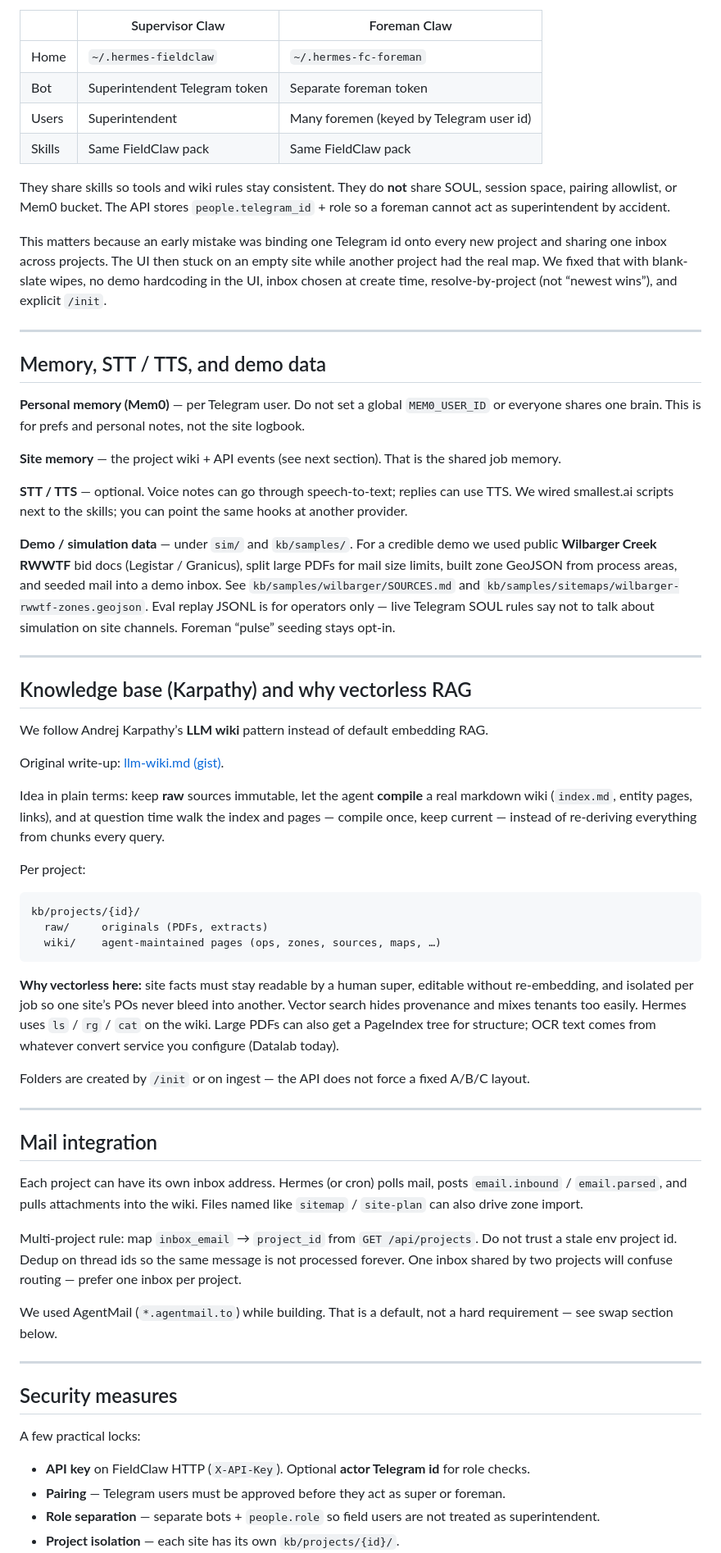
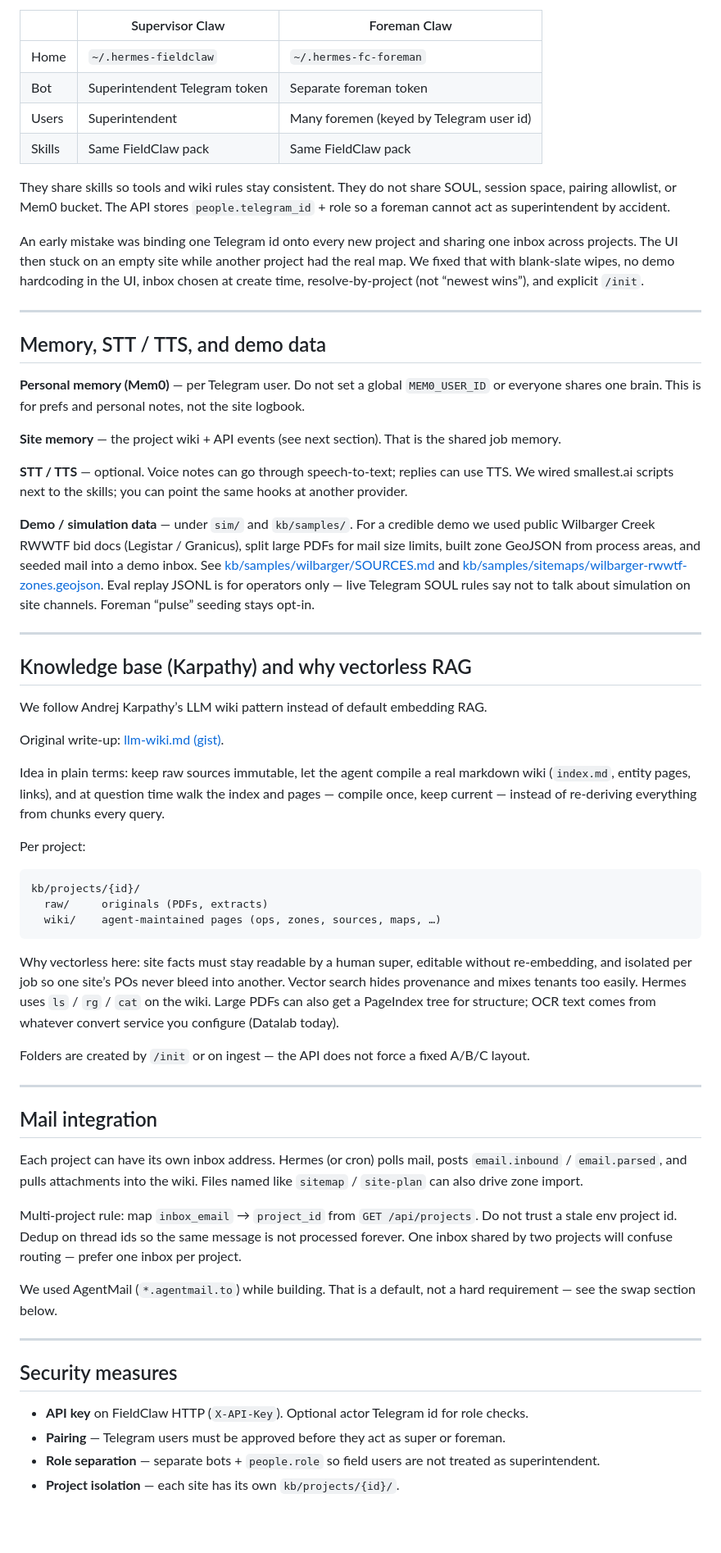
Before and after one commit to rdksupe/fieldclaw, a Markdown page: README.md, the part around one of its changes. Shown at 82% size. Rendered like a GitHub page; blank space fills up the shorter version.

````diff
--- a/README.md
+++ b/README.md
@@ -94,14 +93,14 @@ Superintendent and foreman are **two Hermes profiles**, not one bot with two moo
 
 | | Supervisor Claw | Foreman Claw |
-|--|-----------------|--------------|
+| --- | --- | --- |
 | Home | `~/.hermes-fieldclaw` | `~/.hermes-fc-foreman` |
 | Bot | Superintendent Telegram token | Separate foreman token |
 | Users | Superintendent | Many foremen (keyed by Telegram user id) |
 | Skills | Same FieldClaw pack | Same FieldClaw pack |
 
-They share skills so tools and wiki rules stay consistent. They do **not** share SOUL, session space, pairing allowlist, or Mem0 bucket. The API stores `people.telegram_id` + role so a foreman cannot act as superintendent by accident.
+They share skills so tools and wiki rules stay consistent. They do not share SOUL, session space, pairing allowlist, or Mem0 bucket. The API stores `people.telegram_id` + role so a foreman cannot act as superintendent by accident.
 
-This matters because an early mistake was binding one Telegram id onto every new project and sharing one inbox across projects. The UI then stuck on an empty site while another project had the real map. We fixed that with blank-slate wipes, no demo hardcoding in the UI, inbox chosen at create time, resolve-by-project (not “newest wins”), and explicit `/init`.
+An early mistake was binding one Telegram id onto every new project and sharing one inbox across projects. The UI then stuck on an empty site while another project had the real map. We fixed that with blank-slate wipes, no demo hardcoding in the UI, inbox chosen at create time, resolve-by-project (not “newest wins”), and explicit `/init`.
 
 ---
 
@@ -113,27 +112,27 @@ This matters because an early mistake was binding one Telegram id onto every new
 
 **STT / TTS** — optional. Voice notes can go through speech-to-text; replies can use TTS. We wired smallest.ai scripts next to the skills; you can point the same hooks at another provider.
 
-**Demo / simulation data** — under `sim/` and `kb/samples/`. For a credible demo we used public **Wilbarger Creek RWWTF** bid docs (Legistar / Granicus), split large PDFs for mail size limits, built zone GeoJSON from process areas, and seeded mail into a demo inbox. See `kb/samples/wilbarger/SOURCES.md` and `kb/samples/sitemaps/wilbarger-rwwtf-zones.geojson`. Eval replay JSONL is for operators only — live Telegram SOUL rules say not to talk about simulation on site channels. Foreman “pulse” seeding stays opt-in.
+**Demo / simulation data** — under `sim/` and `kb/samples/`. For a credible demo we used public Wilbarger Creek RWWTF bid docs (Legistar / Granicus), split large PDFs for mail size limits, built zone GeoJSON from process areas, and seeded mail into a demo inbox. See [kb/samples/wilbarger/SOURCES.md](kb/samples/wilbarger/SOURCES.md) and [kb/samples/sitemaps/wilbarger-rwwtf-zones.geojson](kb/samples/sitemaps/wilbarger-rwwtf-zones.geojson). Eval replay JSONL is for operators only — live Telegram SOUL rules say not to talk about simulation on site channels. Foreman “pulse” seeding stays opt-in.
 
 ---
 
 ## Knowledge base (Karpathy) and why vectorless RAG
 
-We follow Andrej Karpathy’s **LLM wiki** pattern instead of default embedding RAG.
+We follow Andrej Karpathy’s LLM wiki pattern instead of default embedding RAG.
 
 Original write-up: [llm-wiki.md (gist)](https://gist.github.com/karpathy/442a6bf555914893e9891c11519de94f).
 
-Idea in plain terms: keep **raw** sources immutable, let the agent **compile** a real markdown wiki (`index.md`, entity pages, links), and at question time walk the index and pages — compile once, keep current — instead of re-deriving everything from chunks every query.
+Idea in plain terms: keep raw sources immutable, let the agent compile a real markdown wiki (`index.md`, entity pages, links), and at question time walk the index and pages — compile once, keep current — instead of re-deriving everything from chunks every query.
 
 Per project:
 
-```
+```text
 kb/projects/{id}/
   raw/     originals (PDFs, extracts)
   wiki/    agent-maintained pages (ops, zones, sources, maps, …)
 ```
 
-**Why vectorless here:** site facts must stay readable by a human super, editable without re-embedding, and isolated per job so one site’s POs never bleed into another. Vector search hides provenance and mixes tenants too easily. Hermes uses `ls` / `rg` / `cat` on the wiki. Large PDFs can also get a PageIndex tree for structure; OCR text comes from whatever convert service you configure (Datalab today).
+Why vectorless here: site facts must stay readable by a human super, editable without re-embedding, and isolated per job so one site’s POs never bleed into another. Vector search hides provenance and mixes tenants too easily. Hermes uses `ls` / `rg` / `cat` on the wiki. Large PDFs can also get a PageIndex tree for structure; OCR text comes from whatever convert service you configure (Datalab today).
 
 Folders are created by `/init` or on ingest — the API does not force a fixed A/B/C layout.
 
@@ -145,15 +144,13 @@ Each project can have its own inbox address. Hermes (or cron) polls mail, posts
 
 Multi-project rule: map `inbox_email` → `project_id` from `GET /api/projects`. Do not trust a stale env project id. Dedup on thread ids so the same message is not processed forever. One inbox shared by two projects will confuse routing — prefer one inbox per project.
 
-We used AgentMail (`*.agentmail.to`) while building. That is a default, not a hard requirement — see swap section below.
+We used AgentMail (`*.agentmail.to`) while building. That is a default, not a hard requirement — see the swap section below.
 
 ---
 
 ## Security measures
 
-A few practical locks:
-
-- **API key** on FieldClaw HTTP (`X-API-Key`). Optional **actor Telegram id** for role checks.
+- **API key** on FieldClaw HTTP (`X-API-Key`). Optional actor Telegram id for role checks.
 - **Pairing** — Telegram users must be approved before they act as super or foreman.
 - **Role separation** — separate bots + `people.role` so field users are not treated as superintendent.
 - **Project isolation** — each site has its own `kb/projects/{id}/`.
````
Also changed, not shown: other parts of README.md (+123 -45 lines).
